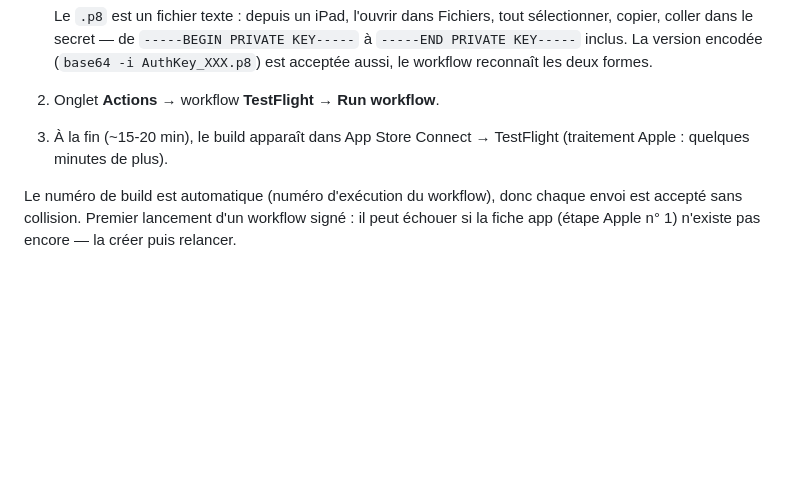
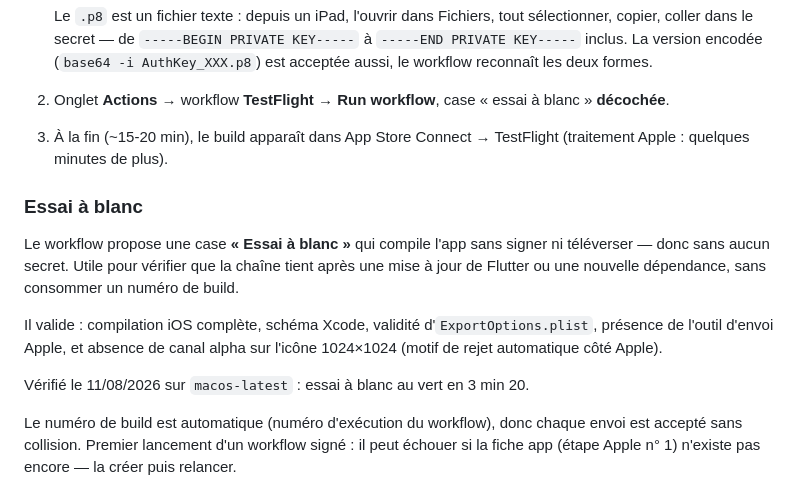
Before and after one commit to teiki5320/Tama, a Markdown page: docs/TESTFLIGHT.md, the part around the change. Rendered like a GitHub page; blank space fills up the shorter version.

Commit message:
docs : documenter l'essai à blanc du workflow TestFlight
Co-Authored-By: Claude Fable 5 <noreply@anthropic.com>
Claude-Session: https://claude.ai/code/session_01Mr6ZxBxYpJ7dujJyM8oXkX

```diff
--- a/docs/TESTFLIGHT.md
+++ b/docs/TESTFLIGHT.md
@@ -106,9 +106,24 @@ macOS — gratuit sur ce repo public.
    La version encodée (`base64 -i AuthKey_XXX.p8`) est acceptée aussi,
    le workflow reconnaît les deux formes.
 
-2. Onglet **Actions** → workflow **TestFlight** → **Run workflow**.
+2. Onglet **Actions** → workflow **TestFlight** → **Run workflow**, case
+   « essai à blanc » **décochée**.
 3. À la fin (~15-20 min), le build apparaît dans App Store Connect →
    TestFlight (traitement Apple : quelques minutes de plus).
+
+### Essai à blanc
+
+Le workflow propose une case **« Essai à blanc »** qui compile l'app sans
+signer ni téléverser — donc sans aucun secret. Utile pour vérifier que la
+chaîne tient après une mise à jour de Flutter ou une nouvelle dépendance,
+sans consommer un numéro de build.
+
+Il valide : compilation iOS complète, schéma Xcode, validité
+d'`ExportOptions.plist`, présence de l'outil d'envoi Apple, et absence de
+canal alpha sur l'icône 1024×1024 (motif de rejet automatique côté Apple).
+
+Vérifié le 11/08/2026 sur `macos-latest` : essai à blanc au vert en
+3 min 20.
 
 Le numéro de build est automatique (numéro d'exécution du workflow), donc
 chaque envoi est accepté sans collision. Premier lancement d'un workflow
```
